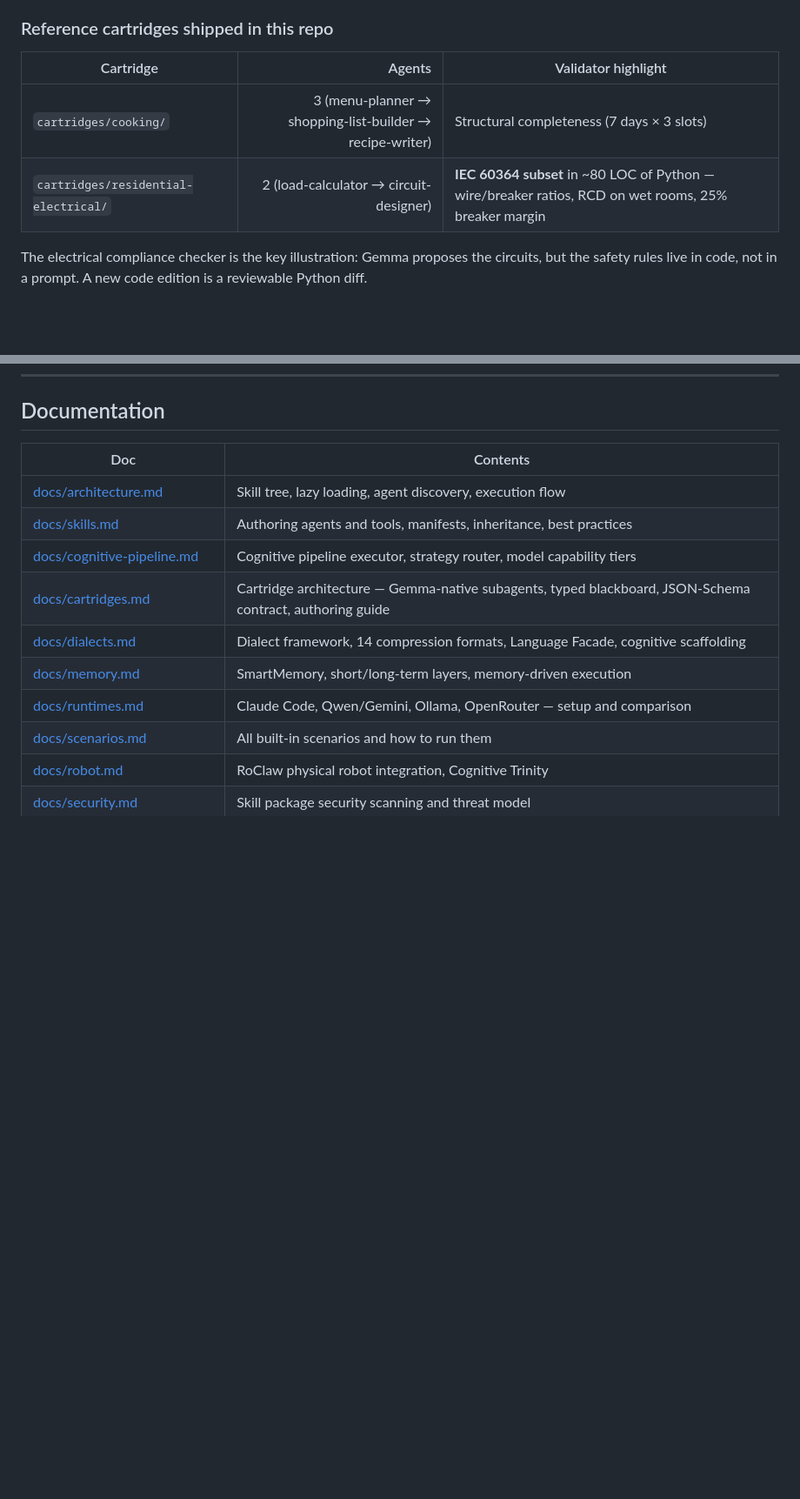
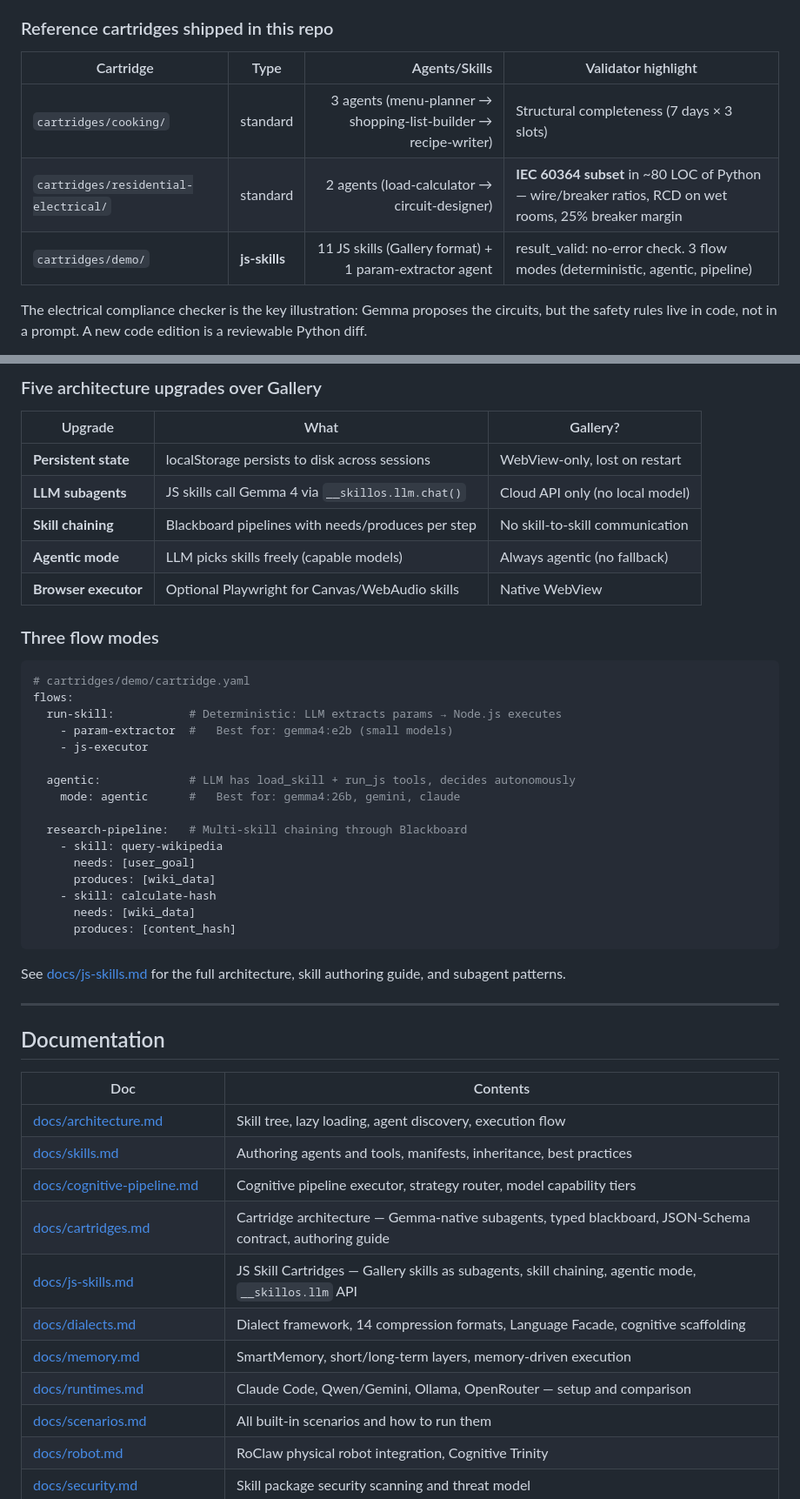
Before and after one commit to EvolvingAgentsLabs/skillos, a Markdown page: README.md, 2 parts joined by grey strips. Shown at 87% size. GitHub-like rendering; blank space fills up the shorter version.

````diff
--- a/README.md
+++ b/README.md
@@ -275,10 +276,11 @@ Bare goals that strongly match a cartridge's `entry_intents` are auto-dispatched
 
 ### Reference cartridges shipped in this repo
 
-| Cartridge | Agents | Validator highlight |
-|---|---:|---|
-| `cartridges/cooking/` | 3 (menu-planner → shopping-list-builder → recipe-writer) | Structural completeness (7 days × 3 slots) |
-| `cartridges/residential-electrical/` | 2 (load-calculator → circuit-designer) | **IEC 60364 subset** in ~80 LOC of Python — wire/breaker ratios, RCD on wet rooms, 25% breaker margin |
+| Cartridge | Type | Agents/Skills | Validator highlight |
+|---|---|---:|---|
+| `cartridges/cooking/` | standard | 3 agents (menu-planner → shopping-list-builder → recipe-writer) | Structural completeness (7 days × 3 slots) |
+| `cartridges/residential-electrical/` | standard | 2 agents (load-calculator → circuit-designer) | **IEC 60364 subset** in ~80 LOC of Python — wire/breaker ratios, RCD on wet rooms, 25% breaker margin |
+| `cartridges/demo/` | **js-skills** | 11 JS skills (Gallery format) + 1 param-extractor agent | result_valid: no-error check. 3 flow modes (deterministic, agentic, pipeline) |
 
 The electrical compliance checker is the key illustration: Gemma proposes the circuits, but the safety rules live in code, not in a prompt. A new code edition is a reviewable Python diff.
 
@@ -322,3 +380,38 @@ What you give up: general-purpose routing across unseen domains. What you gain:
+### Five architecture upgrades over Gallery
+
+| Upgrade | What | Gallery? |
+|---|---|---|
+| **Persistent state** | localStorage persists to disk across sessions | WebView-only, lost on restart |
+| **LLM subagents** | JS skills call Gemma 4 via `__skillos.llm.chat()` | Cloud API only (no local model) |
+| **Skill chaining** | Blackboard pipelines with needs/produces per step | No skill-to-skill communication |
+| **Agentic mode** | LLM picks skills freely (capable models) | Always agentic (no fallback) |
+| **Browser executor** | Optional Playwright for Canvas/WebAudio skills | Native WebView |
+
+### Three flow modes
+
+```yaml
+# cartridges/demo/cartridge.yaml
+flows:
+  run-skill:           # Deterministic: LLM extracts params → Node.js executes
+    - param-extractor  #   Best for: gemma4:e2b (small models)
+    - js-executor
+
+  agentic:             # LLM has load_skill + run_js tools, decides autonomously
+    mode: agentic      #   Best for: gemma4:26b, gemini, claude
+
+  research-pipeline:   # Multi-skill chaining through Blackboard
+    - skill: query-wikipedia
+      needs: [user_goal]
+      produces: [wiki_data]
+    - skill: calculate-hash
+      needs: [wiki_data]
+      produces: [content_hash]
+```
+
+See [docs/js-skills.md](docs/js-skills.md) for the full architecture, skill authoring guide, and subagent patterns.
+
+---
+
 ## Documentation
 
 | Doc | Contents |
@@ -327,6 +420,7 @@ What you give up: general-purpose routing across unseen domains. What you gain:
 | [docs/skills.md](docs/skills.md) | Authoring agents and tools, manifests, inheritance, best practices |
 | [docs/cognitive-pipeline.md](docs/cognitive-pipeline.md) | Cognitive pipeline executor, strategy router, model capability tiers |
 | [docs/cartridges.md](docs/cartridges.md) | Cartridge architecture — Gemma-native subagents, typed blackboard, JSON-Schema contract, authoring guide |
+| [docs/js-skills.md](docs/js-skills.md) | JS Skill Cartridges — Gallery skills as subagents, skill chaining, agentic mode, `__skillos.llm` API |
 | [docs/dialects.md](docs/dialects.md) | Dialect framework, 14 compression formats, Language Facade, cognitive scaffolding |
 | [docs/memory.md](docs/memory.md) | SmartMemory, short/long-term layers, memory-driven execution |
 | [docs/runtimes.md](docs/runtimes.md) | Claude Code, Qwen/Gemini, Ollama, OpenRouter — setup and comparison |
````
Also changed, not shown: other parts of README.md (+65 -2 lines), docs/cartridges.md (+29 -0 lines), docs/js-skills.md (added, +341 -0 lines).
